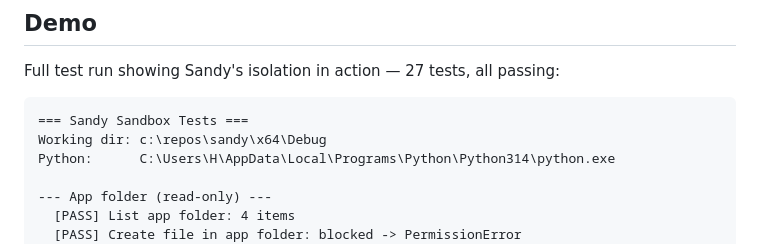
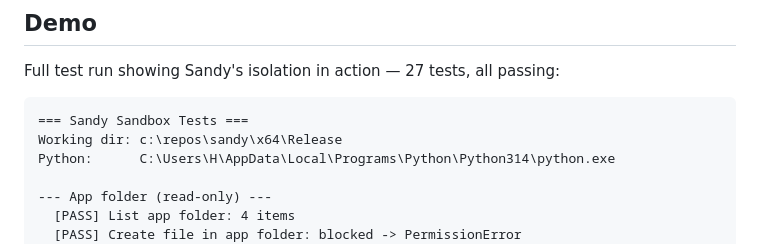
Before and after one commit to ahrvoje/sandy_cli, a Markdown page: README.md, the part around the change. Drawn GitHub-style.

````diff
--- a/README.md
+++ b/README.md
@@ -71,7 +71,7 @@ Full test run showing Sandy's isolation in action — 27 tests, all passing:
 
 ```
 === Sandy Sandbox Tests ===
-Working dir: c:\repos\sandy\x64\Debug
+Working dir: c:\repos\sandy\x64\Release
 Python:      C:\Users\H\AppData\Local\Programs\Python\Python314\python.exe
 
 --- App folder (read-only) ---
````
